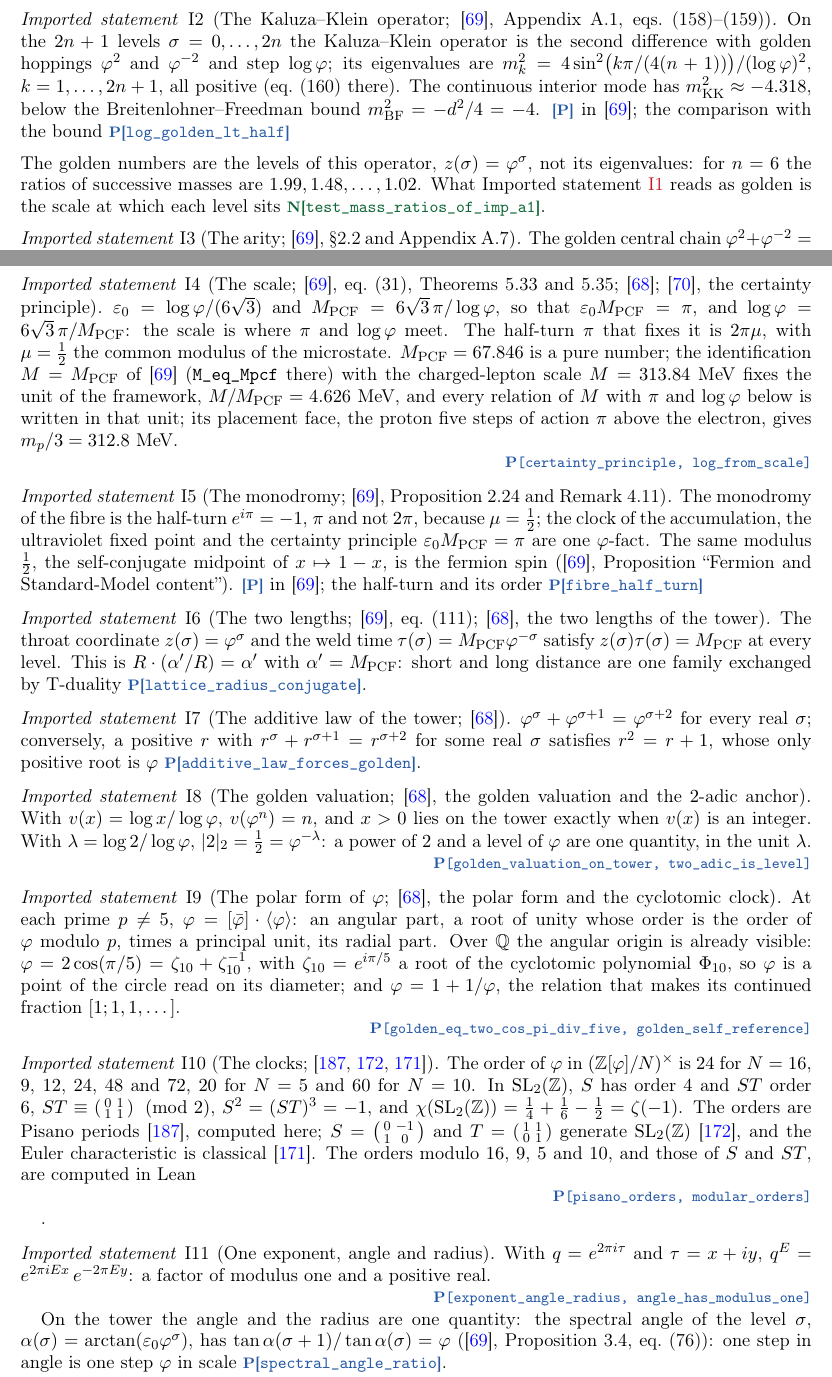
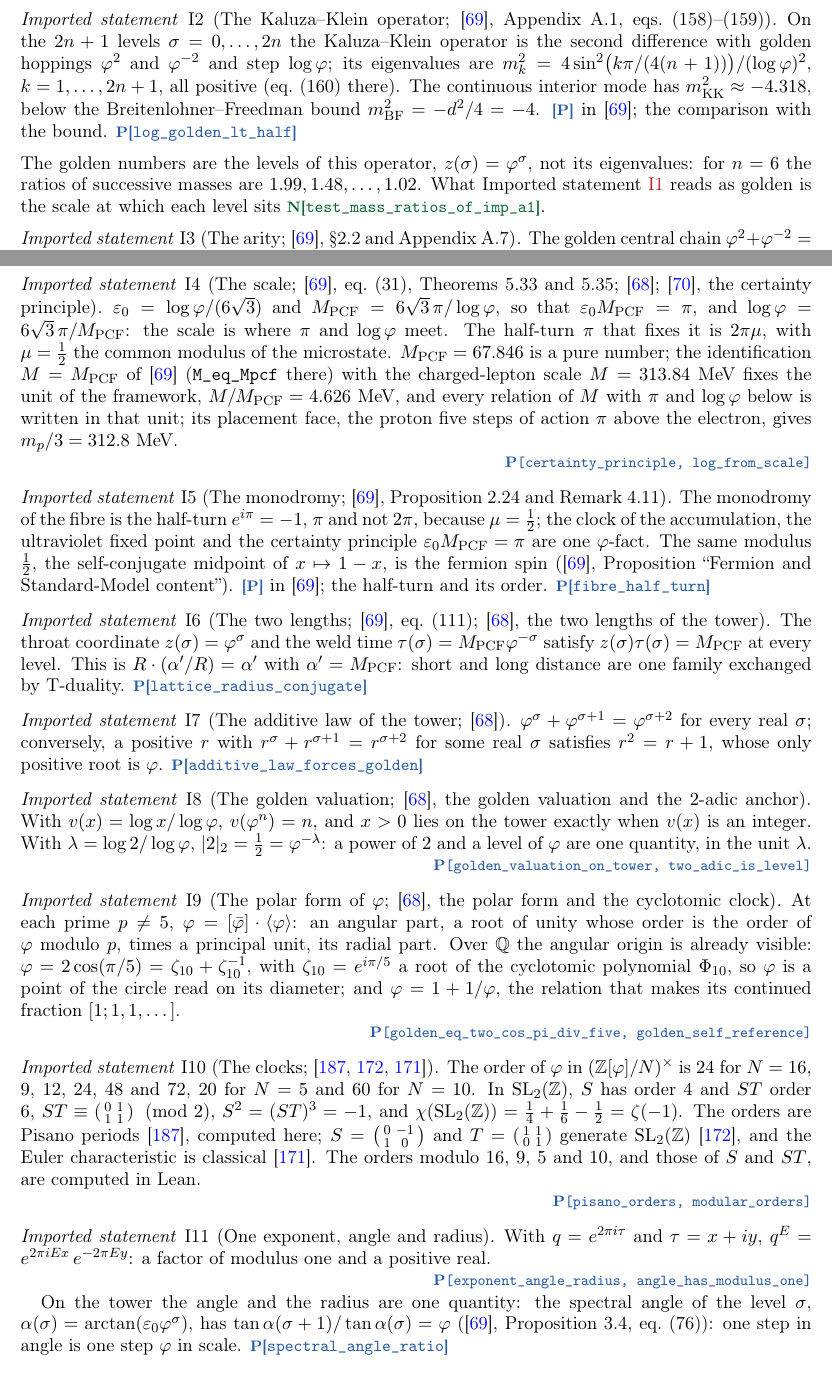
Before and after one commit to omega-pcf/05-kkgt, a LaTeX paper (main.tex): two parts of pages 15 and 16 of 62, joined at a grey line, cut so that both start at the same text. Compiled offline with pdfLaTeX.

Commit message:
refactor(paper): one shape for the closing marks of the imported statements
The list of imported statements mixed shapes: 19 of its 21 witness marks
sat inline and 2 already started their line. The closing mark of each of
the 17 statements now starts its own line, with the sentence-final period
moved in front of it and none left after it -- the form I9 and I14 already
had. The witness of I10 also loses the period that printed as an orphan
beneath it.

Three marks keep their place where the sentence goes on with a semicolon
(I2, I5 and I14): moving them would tear the prose apart. Placement and
punctuation only -- no claim, id or citation changes.

```diff
--- a/main.tex
+++ b/main.tex
@@ -878,12 +879,14 @@ golden hoppings $\golden^{2}$ and $\golden^{-2}$ and step $\log\golden$; its eig
 $m_k^2=4\sin^2\bigl(k\pi/(4(n+1))\bigr)/(\log\golden)^2$, $k=1,\dots,2n+1$, all positive (eq.~(160)
 there). The continuous interior mode has $m^2_{\mathrm{KK}}\approx-4.318$, below the
 Breitenlohner--Freedman bound $m^2_{\mathrm{BF}}=-d^2/4=-4$. \tier{P} in~\cite{CW6}; the comparison
-with the bound \tier[log\_golden\_lt\_half]{P}
+with the bound.
+\tier[log\_golden\_lt\_half]{P}
 \end{imported}
 \noindent The golden numbers are the levels of this operator, $z(\sigma)=\golden^{\sigma}$, not its eigenvalues: for $n=6$ the ratios of successive masses are $1.99,1.48,\dots,1.02$. What Imported statement~\ref{imp:tower} reads as golden is the scale at which each level sits \tier[\testref{test\_mass\_ratios\_of\_imp\_a1}]{N}.
 
 \begin{imported}[The arity; \cite{CW6}, \S2.2 and Appendix~A.7]\label{imp:arity}
-The golden central chain $\golden^2+\golden^{-2}=3$ fixes the arity $n=3$, and $d=n+1=4$ \tier[sq\_add\_inv\_sq]{P}.
+The golden central chain $\golden^2+\golden^{-2}=3$ fixes the arity $n=3$, and $d=n+1=4$.
+\tier[sq\_add\_inv\_sq]{P}
 \end{imported}
 
 \begin{imported}[The scale; \cite{CW6}, eq.~(31), Theorems~5.33 and~5.35; \cite{F1}; \cite{HP26}, the certainty principle]\label{imp:scale}
@@ -903,24 +907,30 @@ $\mu=\tfrac12$; the clock of the accumulation, the ultraviolet fixed point and t
 principle $\varepsilon_0M_{\mathrm{PCF}}=\pi$ are one $\golden$-fact. The same modulus
 $\tfrac12$, the self-conjugate midpoint of $x\mapsto1-x$, is the fermion spin (\cite{CW6},
 Proposition ``Fermion and Standard-Model content''). \tier{P} in~\cite{CW6};
-the half-turn and its order \tier[fibre\_half\_turn]{P}
+the half-turn and its order.
+\tier[fibre\_half\_turn]{P}
 \end{imported}
 
 \begin{imported}[The two lengths; \cite{CW6}, eq.~(111); \cite{F1}, the two lengths of the tower]\label{imp:lengths}
 The throat coordinate $z(\sigma)=\golden^{\sigma}$ and the weld time
 $\tau(\sigma)=M_{\mathrm{PCF}}\golden^{-\sigma}$ satisfy $z(\sigma)\tau(\sigma)=M_{\mathrm{PCF}}$ at every
 level. This is $R\cdot(\alpha'/R)=\alpha'$ with $\alpha'=M_{\mathrm{PCF}}$: short and long distance are
-one family exchanged by T-duality \tier[lattice\_radius\_conjugate]{P}. \end{imported}
+one family exchanged by T-duality.
+\tier[lattice\_radius\_conjugate]{P}
+\end{imported}
 
 \begin{imported}[The additive law of the tower; \cite{F1}]\label{imp:additive}
 $\golden^{\sigma}+\golden^{\sigma+1}=\golden^{\sigma+2}$ for every real $\sigma$; conversely, a positive
 $r$ with $r^{\sigma}+r^{\sigma+1}=r^{\sigma+2}$ for some real $\sigma$ satisfies $r^2=r+1$, whose only
-positive root is $\golden$ \tier[additive\_law\_forces\_golden]{P}. \end{imported}
+positive root is $\golden$.
+\tier[additive\_law\_forces\_golden]{P}
+\end{imported}
 
 \begin{imported}[The golden valuation; \cite{F1}, the golden valuation and the $2$-adic anchor]\label{imp:valuation}
 With $v(x)=\log x/\log\golden$, $v(\golden^{n})=n$, and $x>0$ lies on the tower exactly when $v(x)$ is
 an integer. With $\lambda=\log2/\log\golden$, $|2|_2=\tfrac12=\golden^{-\lambda}$: a power of $2$ and a
-level of $\golden$ are one quantity, in the unit $\lambda$. \witness{P}{golden\_valuation\_on\_tower, two\_adic\_is\_level}
+level of $\golden$ are one quantity, in the unit $\lambda$.
+\witness{P}{golden\_valuation\_on\_tower, two\_adic\_is\_level}
 \end{imported}
 
 \begin{imported}[The polar form of $\golden$; \cite{F1}, the polar form and the cyclotomic clock]\label{imp:polar}
@@ -941,16 +952,18 @@ $\chi(\mathrm{SL}_2(\mathbb{Z}))=\tfrac14+\tfrac16-\tfrac12=\zeta(-1)$. The orde
 periods~\cite{Wall60}, computed here; $S=\left(\begin{smallmatrix}0&-1\\1&0\end{smallmatrix}\right)$
 and $T=\left(\begin{smallmatrix}1&1\\0&1\end{smallmatrix}\right)$ generate
 $\mathrm{SL}_2(\mathbb{Z})$~\cite{Ser73}, and the Euler characteristic is classical~\cite{Ser71}.
-The orders modulo $16$, $9$, $5$ and $10$, and those of $S$ and $ST$, are computed in Lean
-\witness{P}{pisano\_orders, modular\_orders}.
+The orders modulo $16$, $9$, $5$ and $10$, and those of $S$ and $ST$, are computed in Lean.
+\witness{P}{pisano\_orders, modular\_orders}
 \end{imported}
 
 \begin{imported}[One exponent, angle and radius]\label{imp:angle}
 With $q=e^{2\pi i\tau}$ and $\tau=x+iy$, $q^{E}=e^{2\pi iEx}\,e^{-2\pi Ey}$: a factor of modulus one
-and a positive real. \witness{P}{exponent\_angle\_radius, angle\_has\_modulus\_one}
+and a positive real.
+\witness{P}{exponent\_angle\_radius, angle\_has\_modulus\_one}
 On the tower the angle and the radius are one quantity: the spectral angle of the level $\sigma$,
 $\alpha(\sigma)=\arctan(\varepsilon_0\golden^{\sigma})$, has $\tan\alpha(\sigma+1)/\tan\alpha(\sigma)=\golden$
-(\cite{CW6}, Proposition~3.4, eq.~(76)): one step in angle is one step $\golden$ in scale \tier[spectral\_angle\_ratio]{P}.
+(\cite{CW6}, Proposition~3.4, eq.~(76)): one step in angle is one step $\golden$ in scale.
+\tier[spectral\_angle\_ratio]{P}
 \end{imported}
 
 \begin{imported}[One microstate at every level; \cite{CW6}, \S3.4]\label{imp:adscft}
```
Also changed, not shown: main.tex (27 more changed lines).
